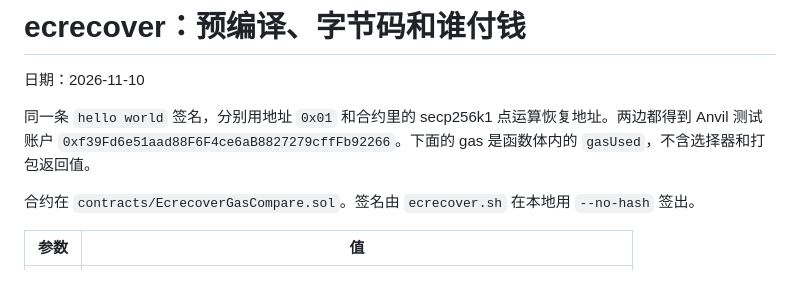
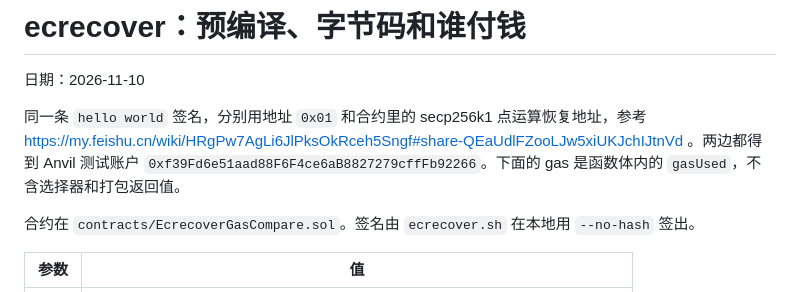
Before and after one commit to slmthydesp/minichain, a Markdown page: docs/ecrecover-report.md, the part around the change. Drawn GitHub-style.

```diff
--- a/docs/ecrecover-report.md
+++ b/docs/ecrecover-report.md
@@ -2,7 +2,7 @@
 
 日期：2026-11-10
 
-同一条 `hello world` 签名，分别用地址 `0x01` 和合约里的 secp256k1 点运算恢复地址。两边都得到 Anvil 测试账户 `0xf39Fd6e51aad88F6F4ce6aB8827279cffFb92266`。下面的 gas 是函数体内的 `gasUsed`，不含选择器和打包返回值。
+同一条 `hello world` 签名，分别用地址 `0x01` 和合约里的 secp256k1 点运算恢复地址，参考 https://my.feishu.cn/wiki/HRgPw7AgLi6JlPksOkRceh5Sngf#share-QEaUdlFZooLJw5xiUKJchIJtnVd 。两边都得到 Anvil 测试账户 `0xf39Fd6e51aad88F6F4ce6aB8827279cffFb92266`。下面的 gas 是函数体内的 `gasUsed`，不含选择器和打包返回值。
 
 合约在 `contracts/EcrecoverGasCompare.sol`。签名由 `ecrecover.sh` 在本地用 `--no-hash` 签出。
 
```
